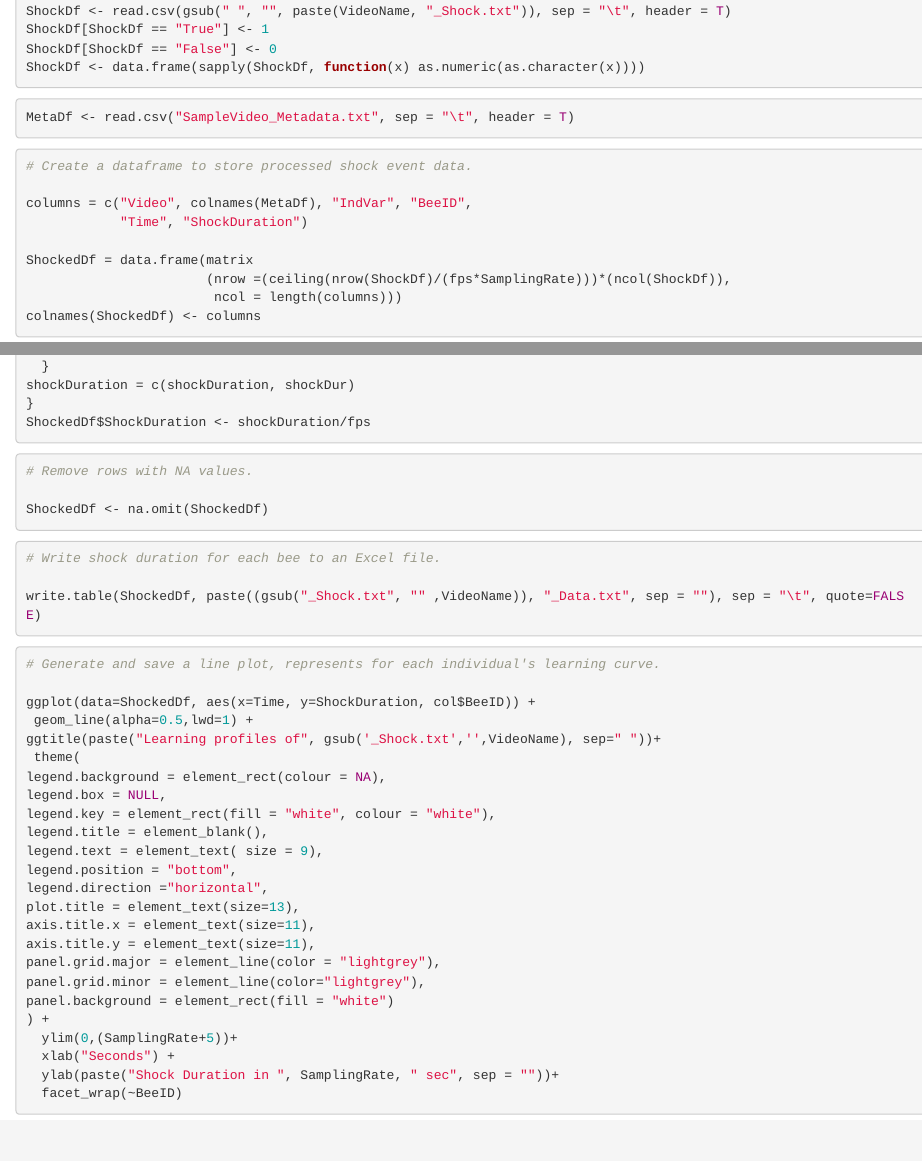
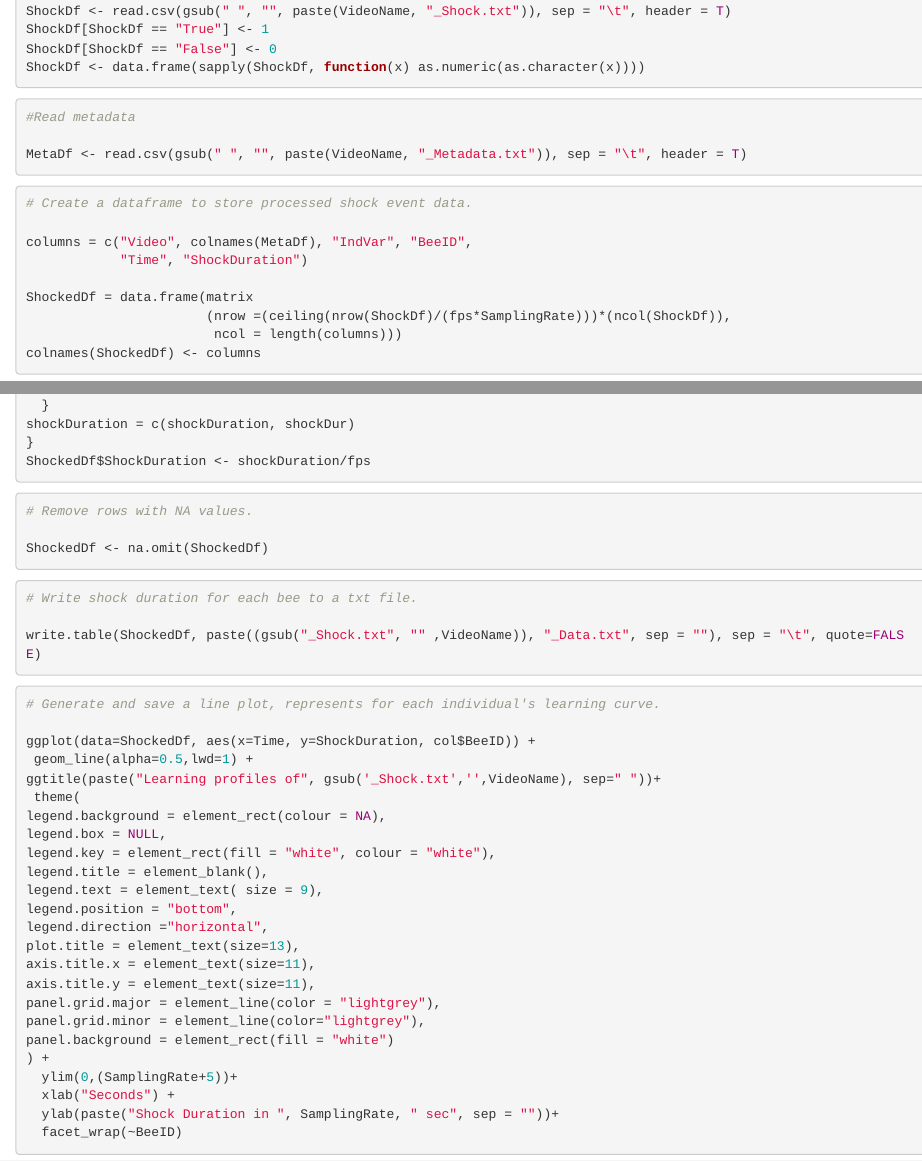
Before and after one commit to baburerdem/Api-TRACE, an R Markdown document (LearningCurvePlotter.Rmd): the page in a window 1100 px wide, from 760 px down, and a second part further down, joined at a grey line. Rendered offline with R 4.5, knitr and Pandoc, with nearby package versions.

Commit message:
Update LearningCurvePlotter.Rmd

````diff
--- a/LearningCurvePlotter.Rmd
+++ b/LearningCurvePlotter.Rmd
@@ -2,7 +2,7 @@
 title: "Learning Curve Plotter from Shocked Bee Detector Output"
 author: "Babur Erdem"
 date: "2023-07-26"
-update date: "2024-05-02"
+update date: "2024-07-11"
 output: html_document
 ---
 
@@ -36,7 +36,9 @@ ShockDf <- data.frame(sapply(ShockDf, function(x) as.numeric(as.character(x))))
 
 
 ```{r}
-MetaDf <- read.csv("SampleVideo_Metadata.txt", sep = "\t", header = T)
+#Read metadata
+
+MetaDf <- read.csv(gsub(" ", "", paste(VideoName, "_Metadata.txt")), sep = "\t", header = T)
 ```
 
 
@@ -134,7 +136,7 @@ ShockedDf <- na.omit(ShockedDf)
 
 
 ```{r}
-# Write shock duration for each bee to an Excel file.
+# Write shock duration for each bee to a txt file.
 
 write.table(ShockedDf, paste((gsub("_Shock.txt", "" ,VideoName)), "_Data.txt", sep = ""), sep = "\t", quote=FALSE)
 ```
````
